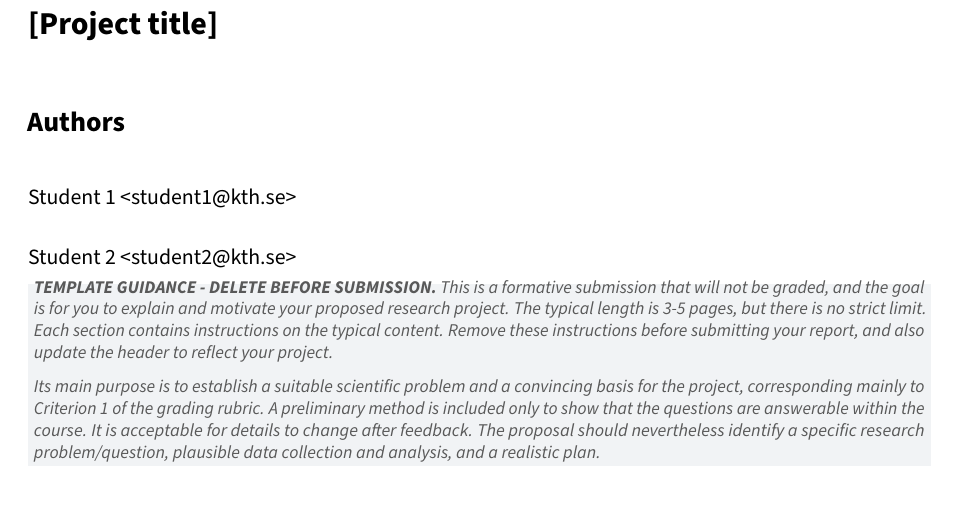
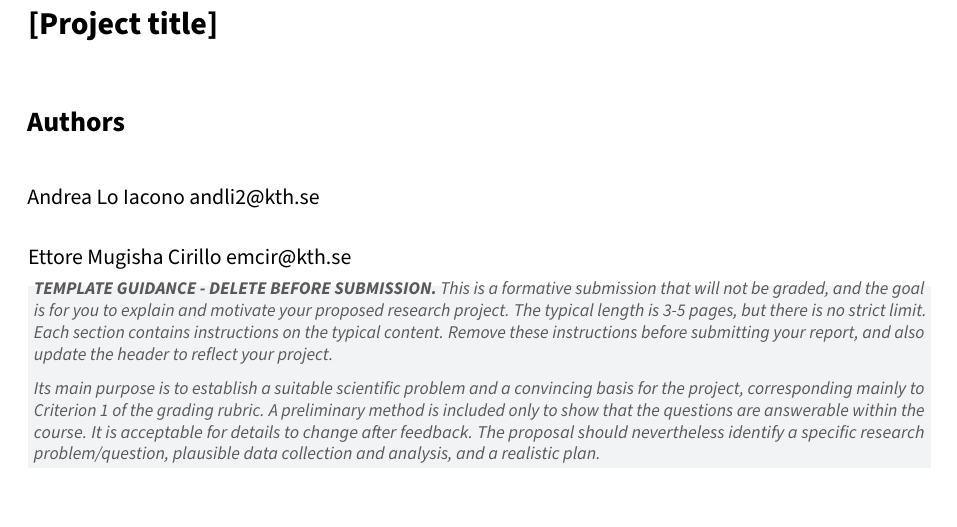
Before and after one commit to ADreLOI/RMSW-Project, a LaTeX document (II2202-proposal.tex): part of page 1 of 2, cut so that both start at the same text. Compiled offline with pdfLaTeX.

Commit message:
aggiunto nomi al file

```diff
--- a/II2202-proposal.tex
+++ b/II2202-proposal.tex
@@ -62,8 +62,8 @@
 \begin{document}
 \reporttitle{[Project title]}
 \unnumberedheading{Authors}
-Student 1 <student1@kth.se>\par
-Student 2 <student2@kth.se>\par
+Andrea Lo Iacono andli2@kth.se\par
+Ettore Mugisha Cirillo emcir@kth.se\par
 \vspace{2pt}
 
 \begin{guidancebox}
```
